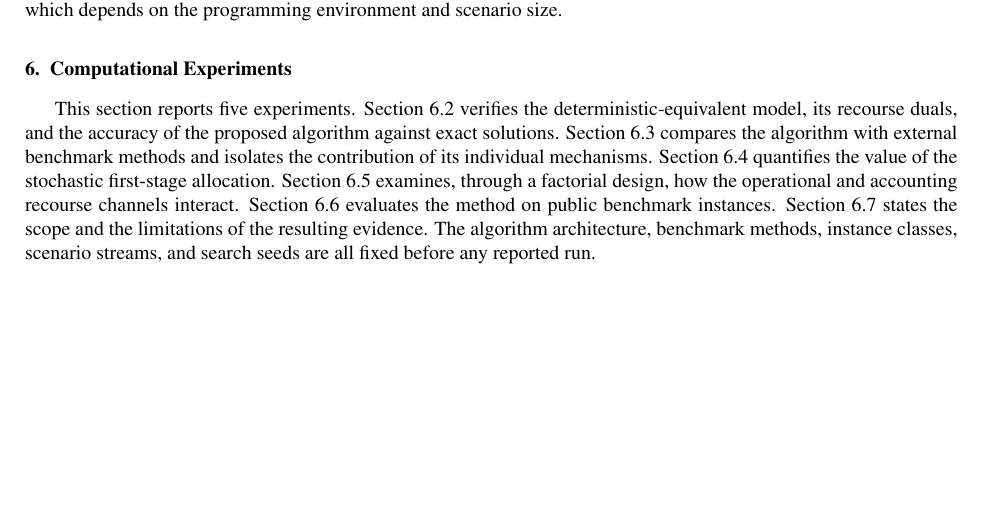
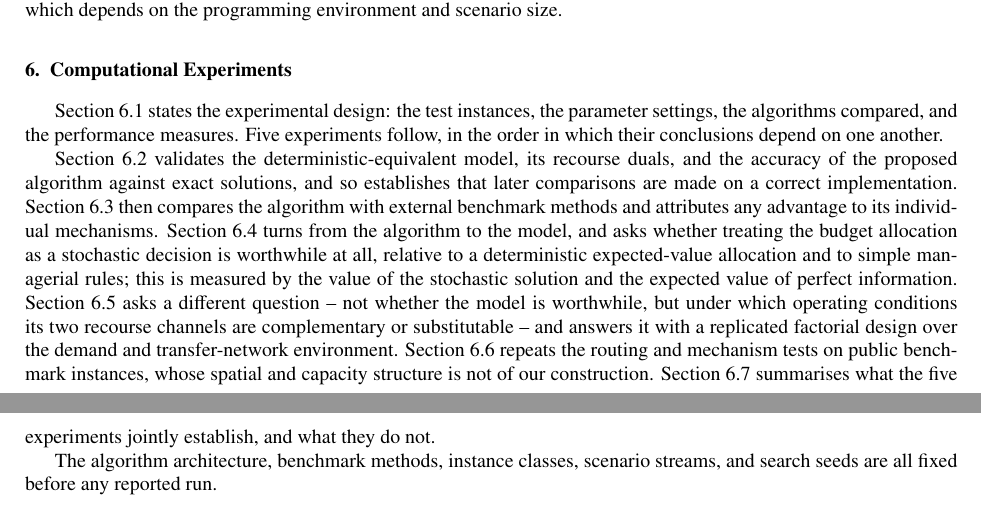
Before and after one commit to ninahug/CBAR-MDVRP, a LaTeX paper (t-mdvrp_CBAR_PPBRC_public_benchmark_protocol.tex): part of page 18 of 29 before the commit and two parts of pages 18 and 19 of 29 after it, the two joined at a grey line, cut so that both start at the same text, the shorter picture padded with empty space. Compiled offline with pdfLaTeX.

Commit message:
Make the experiment section titles parallel and self-explanatory
The titles mixed grammatical forms and lengths, so the chapter read as a list
of unrelated pieces. They are now uniform noun phrases: Model and algorithm
validation; Comparison with benchmark algorithms; Value of stochastic budget
allocation; Sensitivity analysis; Performance on public benchmark instances;
Summary of the experimental evidence.

Two substantive renames. "Value of the stochastic solution" is the standard
stochastic-programming term but reads, next to a sensitivity analysis, as
though the two sections did the same thing; it is now "Value of stochastic
budget allocation", which names the decision under test. "Scope and
limitations of the experimental evidence" is not a conventional heading and
duplicated the framing of the modelling limitations already in the
conclusion; it becomes "Summary of the experimental evidence", keeping the
content, which concerns what the experiments establish rather than what the
model omits.

The chapter introduction now states the logical order of the experiments and
distinguishes explicitly between the two questions that were being conflated:
whether modelling uncertainty in the budget allocation is worthwhile at all
(Section 6.4, via VSS and EVPI against deterministic and managerial rules),
and under which operating conditions the two recourse channels complement or
substitute for one another (Section 6.5, via the factorial design). Clean
pdflatex + bibtex build; all eleven headings verified in the rendered PDF.

```diff
--- a/t-mdvrp_CBAR_PPBRC_public_benchmark_protocol.tex
+++ b/t-mdvrp_CBAR_PPBRC_public_benchmark_protocol.tex
@@ -1309,7 +1309,33 @@ Depot--customer and customer--customer distances are precomputed, and route cost
 \section{Computational Experiments}
 \label{sec:computational_experiments}
 
-This section reports five experiments.  Section~\ref{subsec:e1_verification} verifies the deterministic-equivalent model, its recourse duals, and the accuracy of the proposed algorithm against exact solutions.  Section~\ref{subsec:e2_algorithm} compares the algorithm with external benchmark methods and isolates the contribution of its individual mechanisms.  Section~\ref{subsec:e3_stochastic_value} quantifies the value of the stochastic first-stage allocation.  Section~\ref{subsec:e4_recourse_interaction} examines, through a factorial design, how the operational and accounting recourse channels interact.  Section~\ref{subsec:e5_public_benchmark} evaluates the method on public benchmark instances.  Section~\ref{subsec:claims_evidence} states the scope and the limitations of the resulting evidence.  The algorithm architecture, benchmark methods, instance classes, scenario streams, and search seeds are all fixed before any reported run.
+Section~\ref{subsec:experimental_setup} states the experimental design: the
+test instances, the parameter settings, the algorithms compared, and the
+performance measures.  Five experiments follow, in the order in which their
+conclusions depend on one another.
+
+Section~\ref{subsec:e1_verification} validates the deterministic-equivalent
+model, its recourse duals, and the accuracy of the proposed algorithm against
+exact solutions, and so establishes that later comparisons are made on a
+correct implementation.  Section~\ref{subsec:e2_algorithm} then compares the
+algorithm with external benchmark methods and attributes any advantage to its
+individual mechanisms.  Section~\ref{subsec:e3_stochastic_value} turns from
+the algorithm to the model, and asks whether treating the budget allocation
+as a stochastic decision is worthwhile at all, relative to a deterministic
+expected-value allocation and to simple managerial rules; this is measured by
+the value of the stochastic solution and the expected value of perfect
+information.  Section~\ref{subsec:e4_recourse_interaction} asks a different
+question -- not whether the model is worthwhile, but under which operating
+conditions its two recourse channels are complementary or substitutable --
+and answers it with a replicated factorial design over the demand and
+transfer-network environment.  Section~\ref{subsec:e5_public_benchmark}
+repeats the routing and mechanism tests on public benchmark instances, whose
+spatial and capacity structure is not of our construction.
+Section~\ref{subsec:claims_evidence} summarises what the five experiments
+jointly establish, and what they do not.
+
+The algorithm architecture, benchmark methods, instance classes, scenario
+streams, and search seeds are all fixed before any reported run.
 
 \subsection{Experimental design}
 \label{subsec:experimental_setup}
```
Also changed, not shown: t-mdvrp_CBAR_PPBRC_public_benchmark_protocol.tex (12 more changed lines).
